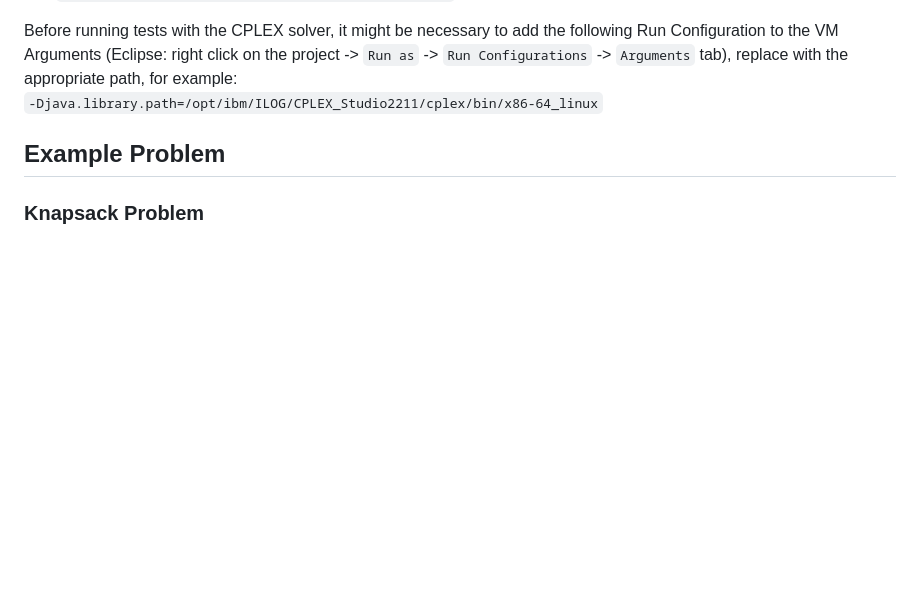
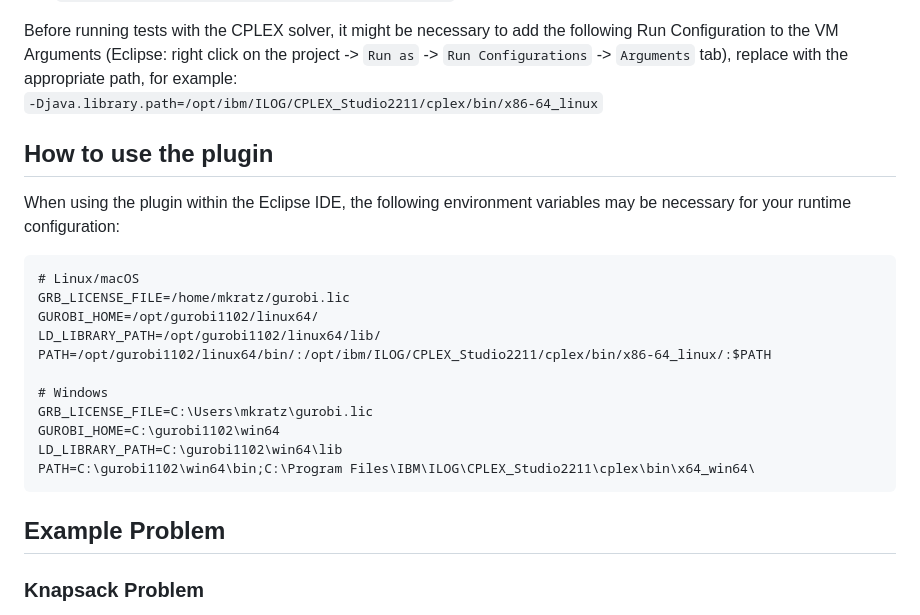
Before and after one commit to eMoflon/emoflon-ilp, a Markdown page: README.md, the part around the change. Rendered like a GitHub page; blank space fills up the shorter version.

Commit message:
README.md: adds section on how to set the correct values for ENVs
(Linux, macOS, and Windows)

````diff
--- a/README.md
+++ b/README.md
@@ -48,6 +48,24 @@ Remember: Depending on the solver a license is necessary (e.g., for Gurobi).
 
 Before running tests with the CPLEX solver, it might be necessary to add the following Run Configuration to the VM Arguments (Eclipse: right click on the project -> `Run as` -> `Run Configurations` -> `Arguments` tab), replace with the appropriate path, for example:
 `-Djava.library.path=/opt/ibm/ILOG/CPLEX_Studio2211/cplex/bin/x86-64_linux`
+
+
+## How to use the plugin
+
+When using the plugin within the Eclipse IDE, the following environment variables may be necessary for your runtime configuration:
+```
+# Linux/macOS
+GRB_LICENSE_FILE=/home/mkratz/gurobi.lic
+GUROBI_HOME=/opt/gurobi1102/linux64/
+LD_LIBRARY_PATH=/opt/gurobi1102/linux64/lib/
+PATH=/opt/gurobi1102/linux64/bin/:/opt/ibm/ILOG/CPLEX_Studio2211/cplex/bin/x86-64_linux/:$PATH
+
+# Windows
+GRB_LICENSE_FILE=C:\Users\mkratz\gurobi.lic
+GUROBI_HOME=C:\gurobi1102\win64
+LD_LIBRARY_PATH=C:\gurobi1102\win64\lib
+PATH=C:\gurobi1102\win64\bin;C:\Program Files\IBM\ILOG\CPLEX_Studio2211\cplex\bin\x64_win64\
+```
 
 
 ## Example Problem
````
